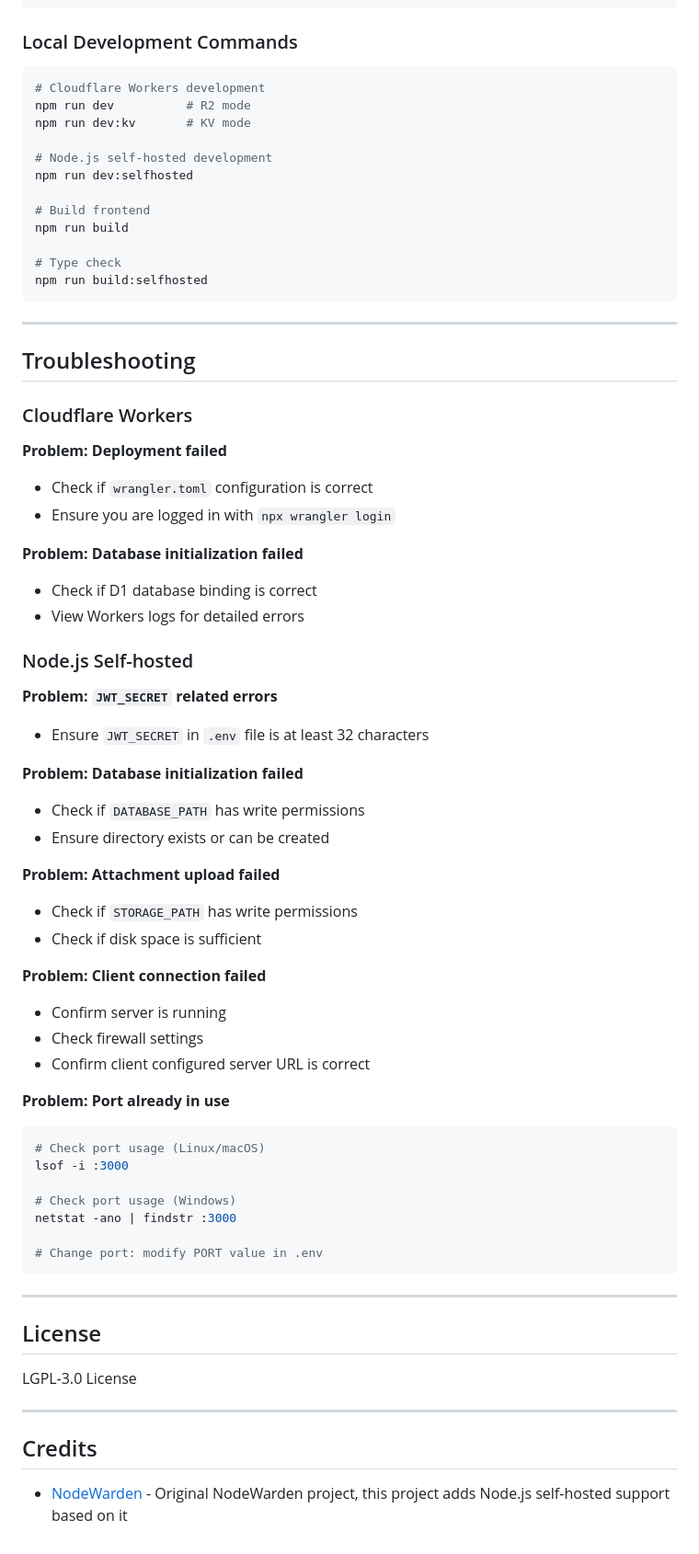
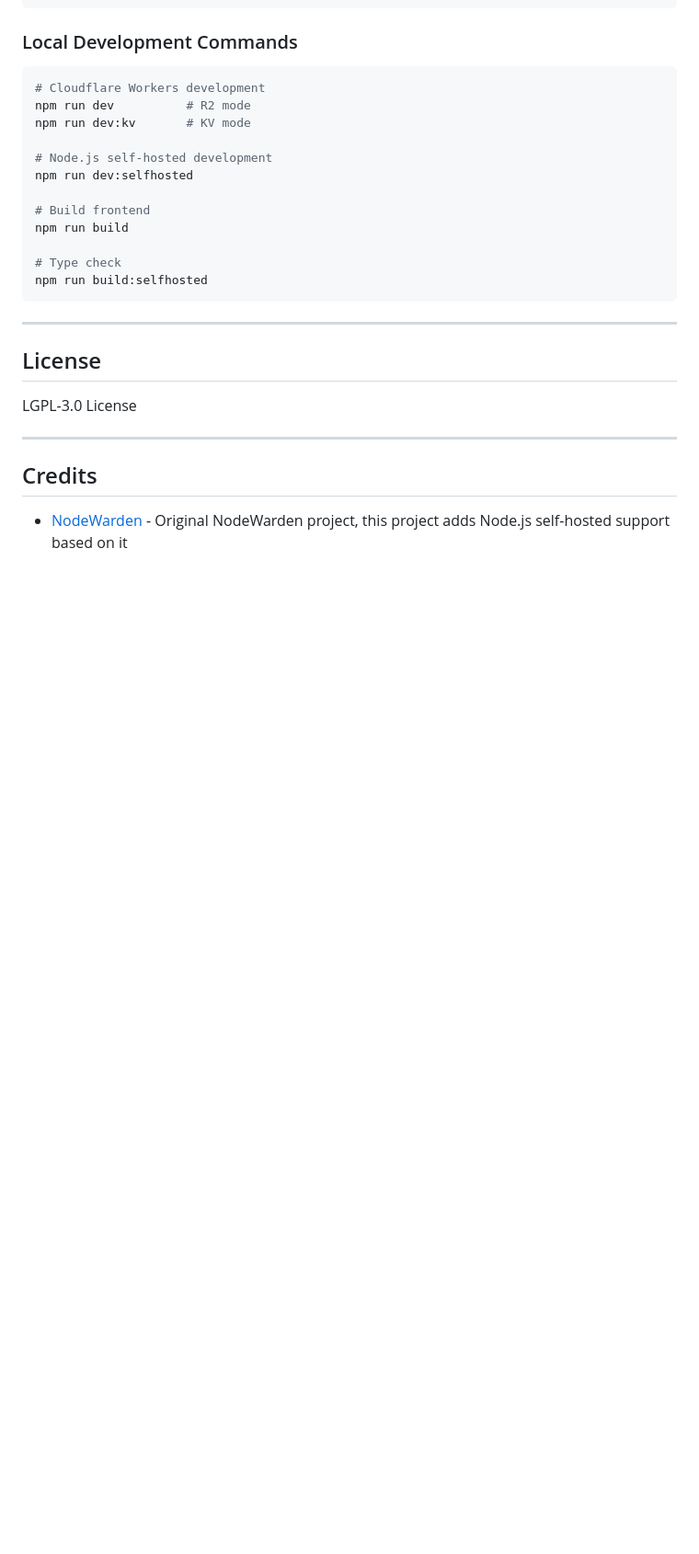
Before and after one commit to lj5645/FlexVault, a Markdown page: README_EN.md, the part around one of its changes. Shown at 92% size. Rendered like a GitHub page; blank space fills up the shorter version.

````diff
--- a/README_EN.md
+++ b/README_EN.md
@@ -714,49 +629,6 @@ npm run build:selfhosted
 
 ---
 
-## Troubleshooting
-
-### Cloudflare Workers
-
-**Problem: Deployment failed**
-- Check if `wrangler.toml` configuration is correct
-- Ensure you are logged in with `npx wrangler login`
-
-**Problem: Database initialization failed**
-- Check if D1 database binding is correct
-- View Workers logs for detailed errors
-
-### Node.js Self-hosted
-
-**Problem: `JWT_SECRET` related errors**
-- Ensure `JWT_SECRET` in `.env` file is at least 32 characters
-
-**Problem: Database initialization failed**
-- Check if `DATABASE_PATH` has write permissions
-- Ensure directory exists or can be created
-
-**Problem: Attachment upload failed**
-- Check if `STORAGE_PATH` has write permissions
-- Check if disk space is sufficient
-
-**Problem: Client connection failed**
-- Confirm server is running
-- Check firewall settings
-- Confirm client configured server URL is correct
-
-**Problem: Port already in use**
-```bash
-# Check port usage (Linux/macOS)
-lsof -i :3000
-
-# Check port usage (Windows)
-netstat -ano | findstr :3000
-
-# Change port: modify PORT value in .env
-```
-
----
-
 ## License
 
 LGPL-3.0 License
````
Also changed, not shown: other parts of README_EN.md (+3 -88 lines), README.md (+69 -194 lines).
